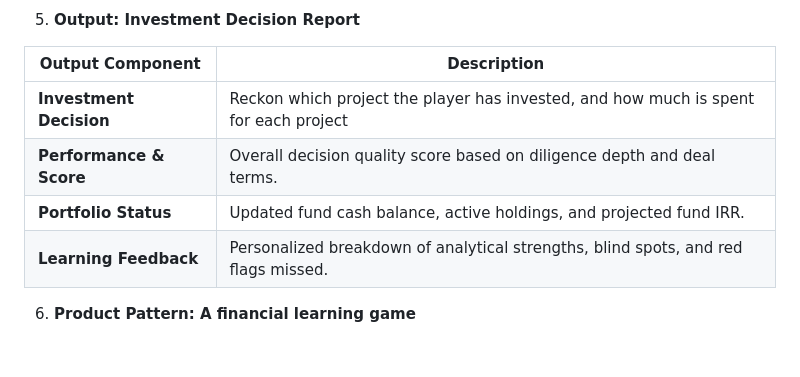
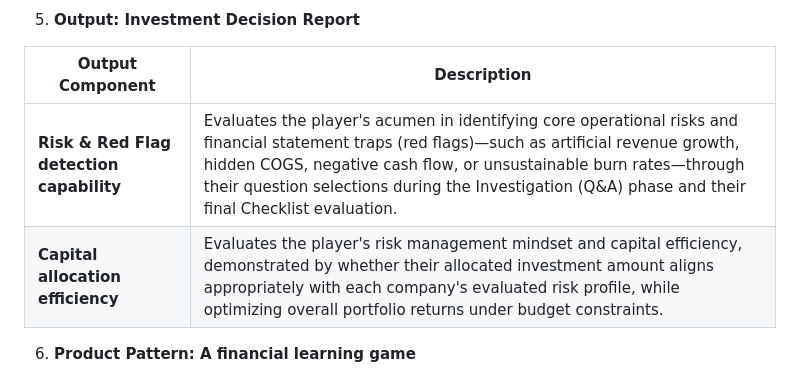
Before and after one commit to FTU-Legacy-63/G01, a Markdown page: PROJECT PROSAL .md, the part around the change. Drawn GitHub-style; blank space fills up the shorter version.

```diff
--- a/PROJECT PROSAL .md
+++ b/PROJECT PROSAL .md
@@ -23,10 +23,8 @@ Year 3–4 university students aspiring to pursue careers in Venture Capital, Pr
 
 | Output Component | Description |
 | ----- | ----- |
-| **Investment Decision** | Reckon which project the player has invested, and how much is spent for each project |
-| **Performance & Score** | Overall decision quality score based on diligence depth and deal terms. |
-| **Portfolio Status** | Updated fund cash balance, active holdings, and projected fund IRR. |
-| **Learning Feedback** | Personalized breakdown of analytical strengths, blind spots, and red flags missed. |
+| **Risk & Red Flag detection capability** | Evaluates the player's acumen in identifying core operational risks and financial statement traps (red flags)—such as artificial revenue growth, hidden COGS, negative cash flow, or unsustainable burn rates—through their question selections during the Investigation (Q&A) phase and their final Checklist evaluation.|
+| **Capital allocation efficiency** | Evaluates the player's risk management mindset and capital efficiency, demonstrated by whether their allocated investment amount aligns appropriately with each company's evaluated risk profile, while optimizing overall portfolio returns under budget constraints.|
 
 6. **Product Pattern: A financial learning game**
 * An educational web simulation placing students in the role of a Venture Capitalist evaluating early-stage startups across various industries.
```
